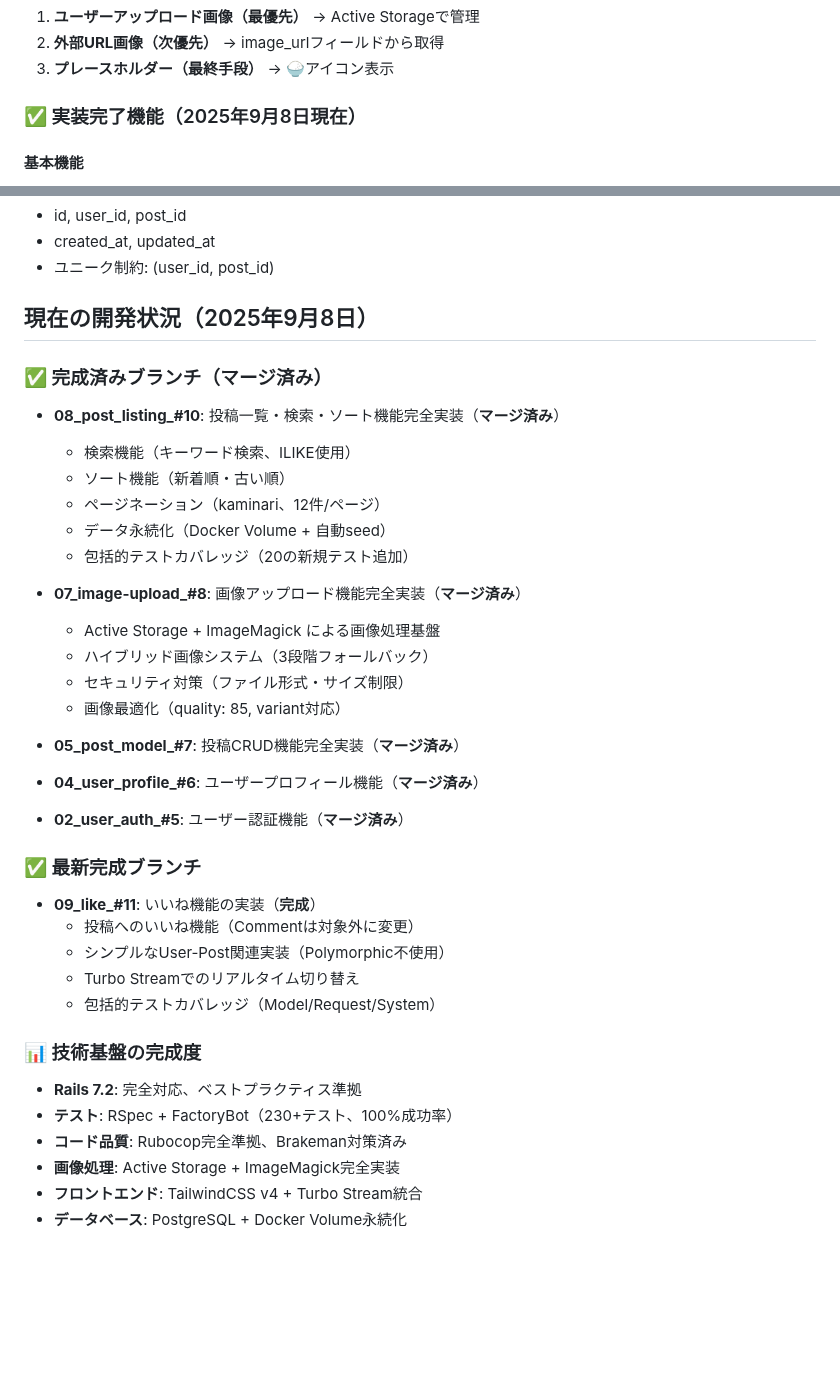
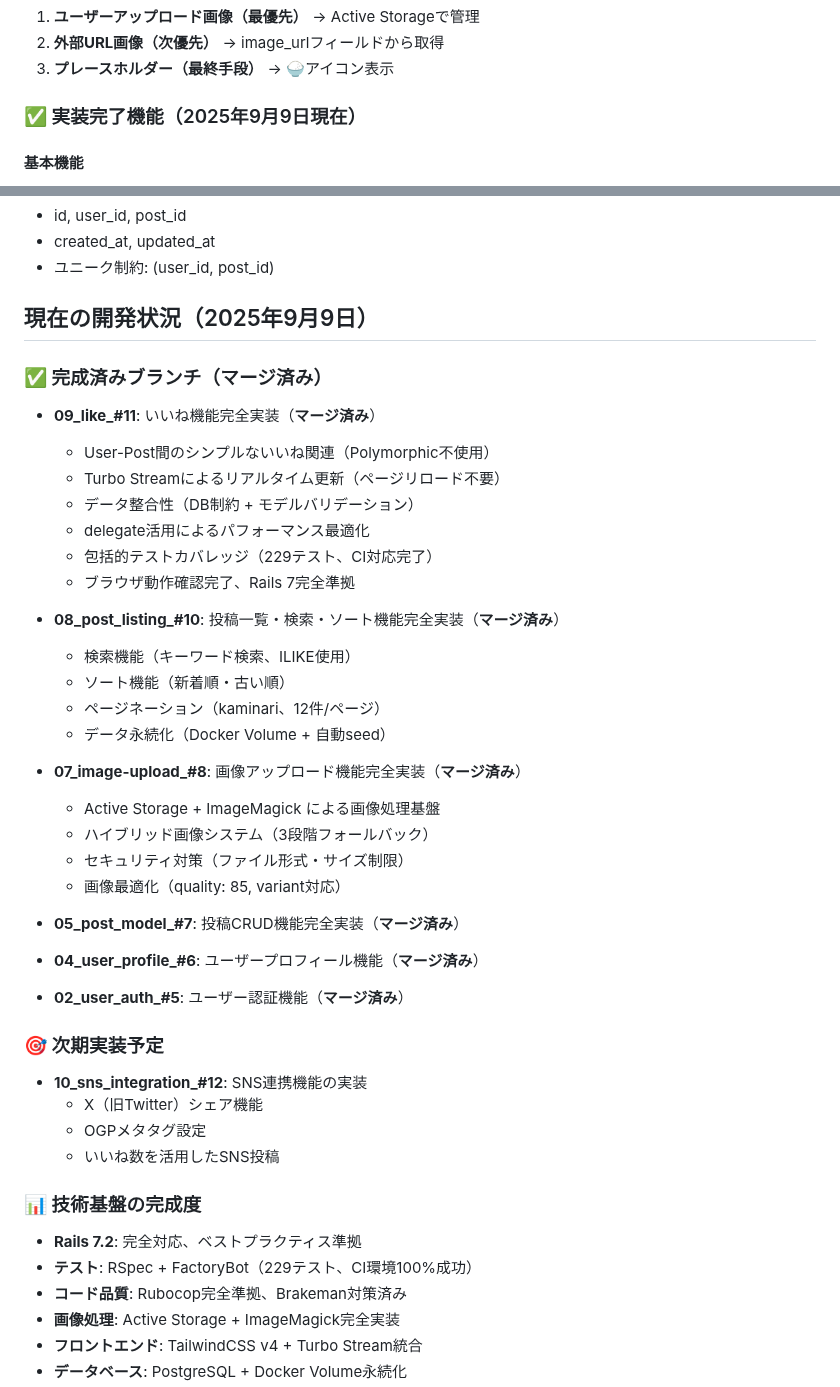
Before and after one commit to koza-ken/gohan-otomo, a Markdown page: CLAUDE.md, 2 parts joined by grey strips. GitHub-like rendering; blank space fills up the shorter version.

```diff
--- a/CLAUDE.md
+++ b/CLAUDE.md
@@ -65,7 +65,7 @@ docker compose exec web rails generate rspec:install
 2. **外部URL画像（次優先）** → image_urlフィールドから取得
 3. **プレースホルダー（最終手段）** → 🍚アイコン表示
 
-### ✅ 実装完了機能（2025年9月8日現在）
+### ✅ 実装完了機能（2025年9月9日現在）
 
 #### **基本機能**
 - **ユーザー認証**: Devise使用、プロフィール機能付き（完全実装）
@@ -155,15 +155,22 @@ docker compose exec web rails generate rspec:install
 - created_at, updated_at
 - ユニーク制約: (user_id, post_id)
 
-## 現在の開発状況（2025年9月8日）
+## 現在の開発状況（2025年9月9日）
 
 ### ✅ 完成済みブランチ（マージ済み）
+- **09_like_#11**: いいね機能完全実装（**マージ済み**）
+  - User-Post間のシンプルないいね関連（Polymorphic不使用）
+  - Turbo Streamによるリアルタイム更新（ページリロード不要）
+  - データ整合性（DB制約 + モデルバリデーション）
+  - delegate活用によるパフォーマンス最適化
+  - 包括的テストカバレッジ（229テスト、CI対応完了）
+  - ブラウザ動作確認完了、Rails 7完全準拠
+
 - **08_post_listing_#10**: 投稿一覧・検索・ソート機能完全実装（**マージ済み**）
   - 検索機能（キーワード検索、ILIKE使用）
   - ソート機能（新着順・古い順）
   - ページネーション（kaminari、12件/ページ）
   - データ永続化（Docker Volume + 自動seed）
-  - 包括的テストカバレッジ（20の新規テスト追加）
 
 - **07_image-upload_#8**: 画像アップロード機能完全実装（**マージ済み**）
   - Active Storage + ImageMagick による画像処理基盤
@@ -175,16 +182,15 @@ docker compose exec web rails generate rspec:install
 - **04_user_profile_#6**: ユーザープロフィール機能（**マージ済み**）
 - **02_user_auth_#5**: ユーザー認証機能（**マージ済み**）
 
-### ✅ 最新完成ブランチ
-- **09_like_#11**: いいね機能の実装（**完成**）
-  - 投稿へのいいね機能（Commentは対象外に変更）
-  - シンプルなUser-Post関連実装（Polymorphic不使用）
-  - Turbo Streamでのリアルタイム切り替え
-  - 包括的テストカバレッジ（Model/Request/System）
+### 🎯 次期実装予定
+- **10_sns_integration_#12**: SNS連携機能の実装
+  - X（旧Twitter）シェア機能
+  - OGPメタタグ設定
+  - いいね数を活用したSNS投稿
 
 ### 📊 技術基盤の完成度
 - **Rails 7.2**: 完全対応、ベストプラクティス準拠
-- **テスト**: RSpec + FactoryBot（230+テスト、100%成功率）
+- **テスト**: RSpec + FactoryBot（229テスト、CI環境100%成功）
 - **コード品質**: Rubocop完全準拠、Brakeman対策済み
 - **画像処理**: Active Storage + ImageMagick完全実装
 - **フロントエンド**: TailwindCSS v4 + Turbo Stream統合
```
Also changed, not shown: docs/ci-test-fixes.md (added, +257 -0 lines), docs/likes-feature-technical-memo.md (added, +382 -0 lines).
